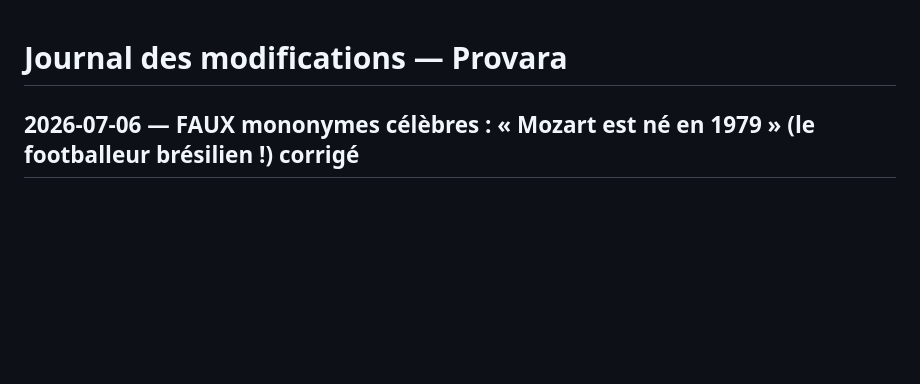
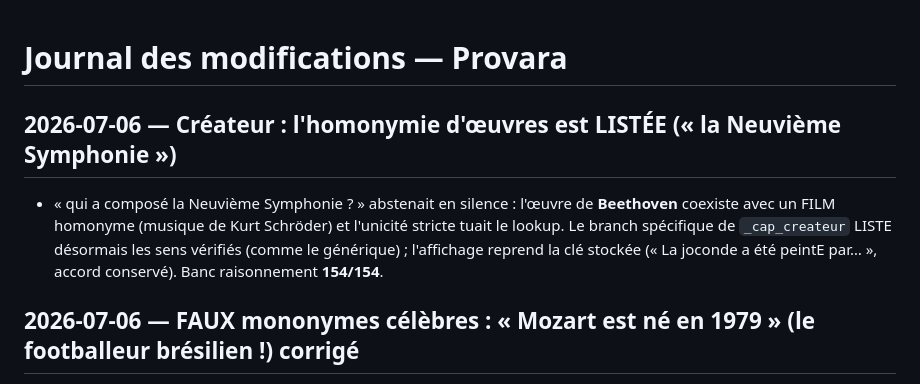
Before and after one commit to Kadepic/Provara, a Markdown page: CHANGELOG.md, the part around the change. Rendered like a GitHub page; blank space fills up the shorter version.

Commit message:
CHANGELOG : homonymie créateur listée
Co-Authored-By: Claude Opus 4.8 <noreply@anthropic.com>

```diff
--- a/CHANGELOG.md
+++ b/CHANGELOG.md
@@ -1,4 +1,11 @@
 # Journal des modifications — Provara
+
+## 2026-07-06 — Créateur : l'homonymie d'œuvres est LISTÉE (« la Neuvième Symphonie »)
+
+- « qui a composé la Neuvième Symphonie ? » abstenait en silence : l'œuvre de **Beethoven** coexiste avec un
+  FILM homonyme (musique de Kurt Schröder) et l'unicité stricte tuait le lookup. Le branch spécifique de
+  `_cap_createur` LISTE désormais les sens vérifiés (comme le générique) ; l'affichage reprend la clé stockée
+  (« La joconde a été peintE par… », accord conservé). Banc raisonnement **154/154**.
 
 ## 2026-07-06 — FAUX mononymes célèbres : « Mozart est né en 1979 » (le footballeur brésilien !) corrigé
 
```
